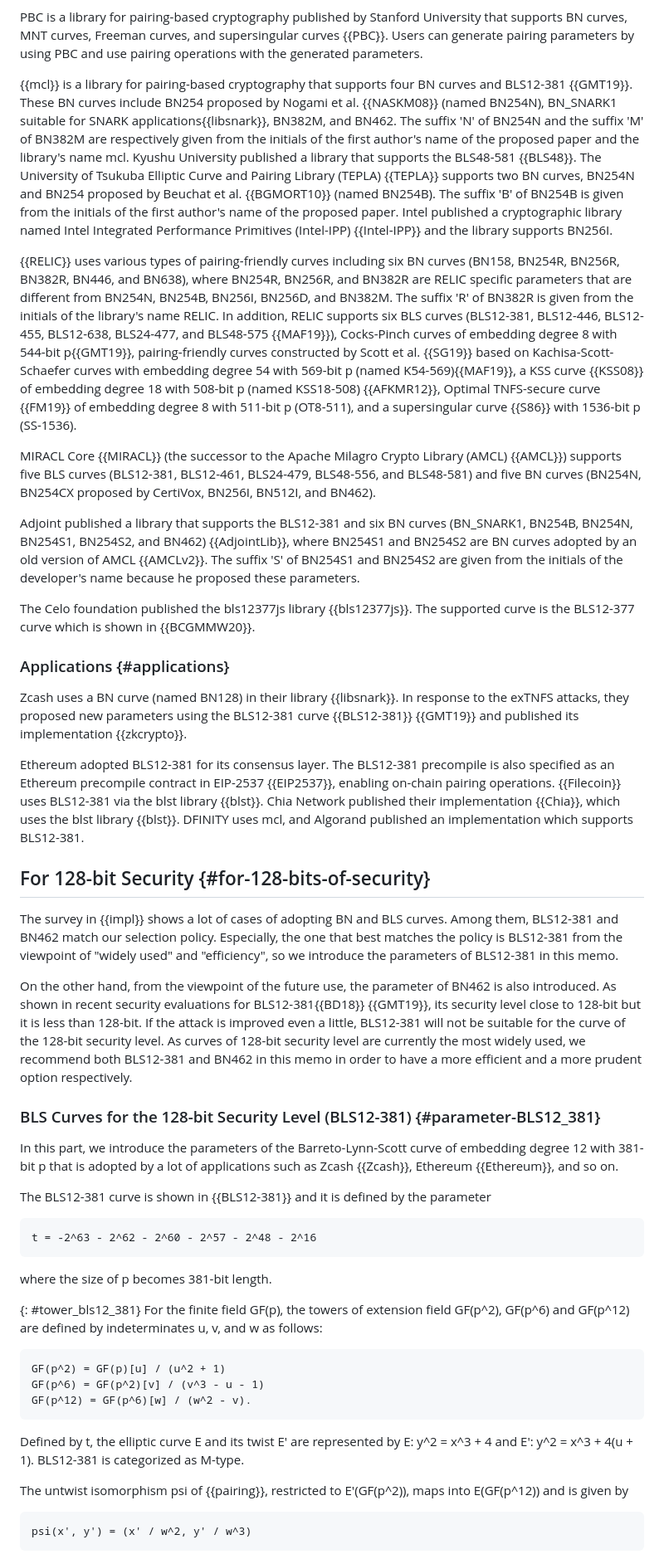
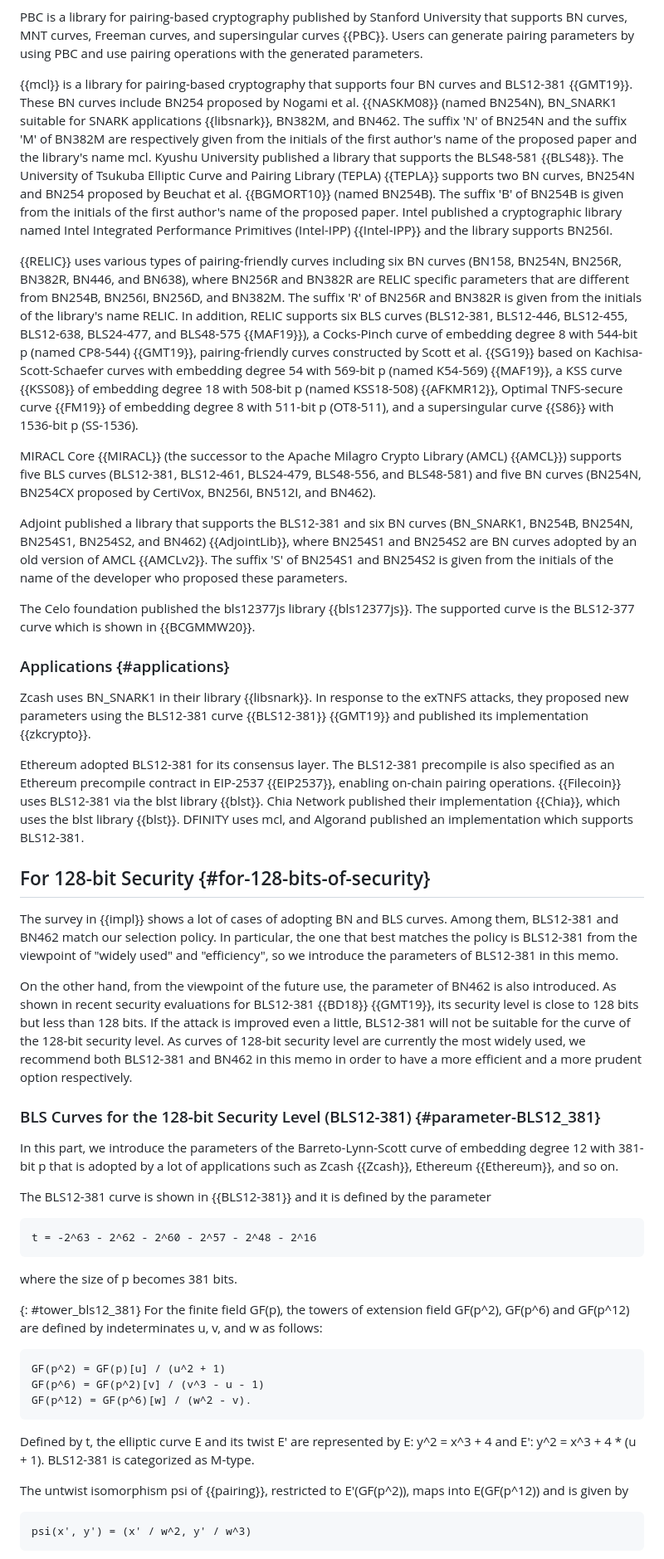
Before and after one commit to cfrg/draft-irtf-cfrg-pairing-friendly-curves, a Markdown page: draft-irtf-cfrg-pairing-friendly-curves.md, the part around one of its changes. Shown at 83% size. GitHub-like rendering.

```diff
--- a/draft-irtf-cfrg-pairing-friendly-curves.md
+++ b/draft-irtf-cfrg-pairing-friendly-curves.md
@@ -270,27 +270,27 @@ Several additional actively maintained libraries support BLS12-381. {{gnark-cryp
 
 PBC is a library for pairing-based cryptography published by Stanford University that supports BN curves, MNT curves, Freeman curves, and supersingular curves {{PBC}}. Users can generate pairing parameters by using PBC and use pairing operations with the generated parameters.
 
-{{mcl}} is a library for pairing-based cryptography that supports four BN curves and BLS12-381 {{GMT19}}. These BN curves include BN254 proposed by Nogami et al. {{NASKM08}} (named BN254N), BN_SNARK1 suitable for SNARK applications{{libsnark}}, BN382M, and BN462. The suffix 'N' of BN254N and the suffix 'M' of BN382M are respectively given from the initials of the first author's name of the proposed paper and the library's name mcl. Kyushu University published a library that supports the BLS48-581 {{BLS48}}. The University of Tsukuba Elliptic Curve and Pairing Library (TEPLA) {{TEPLA}} supports two BN curves, BN254N and BN254 proposed by Beuchat et al. {{BGMORT10}} (named BN254B). The suffix 'B' of BN254B is given from the initials of the first author's name of the proposed paper. Intel published a cryptographic library named Intel Integrated Performance Primitives (Intel-IPP) {{Intel-IPP}} and the library supports BN256I.
-
-{{RELIC}} uses various types of pairing-friendly curves including six BN curves (BN158, BN254R, BN256R, BN382R, BN446, and BN638), where BN254R, BN256R, and BN382R are RELIC specific parameters that are different from BN254N, BN254B, BN256I, BN256D, and BN382M. The suffix 'R' of BN382R is given from the initials of the library's name RELIC. In addition, RELIC supports six BLS curves (BLS12-381, BLS12-446, BLS12-455, BLS12-638, BLS24-477, and BLS48-575 {{MAF19}}), Cocks-Pinch curves of embedding degree 8 with 544-bit p{{GMT19}}, pairing-friendly curves constructed by Scott et al. {{SG19}} based on Kachisa-Scott-Schaefer curves with embedding degree 54 with 569-bit p (named K54-569){{MAF19}}, a KSS curve {{KSS08}} of embedding degree 18 with 508-bit p (named KSS18-508) {{AFKMR12}}, Optimal TNFS-secure curve {{FM19}} of embedding degree 8 with 511-bit p (OT8-511), and a supersingular curve {{S86}} with 1536-bit p (SS-1536).
+{{mcl}} is a library for pairing-based cryptography that supports four BN curves and BLS12-381 {{GMT19}}. These BN curves include BN254 proposed by Nogami et al. {{NASKM08}} (named BN254N), BN_SNARK1 suitable for SNARK applications {{libsnark}}, BN382M, and BN462. The suffix 'N' of BN254N and the suffix 'M' of BN382M are respectively given from the initials of the first author's name of the proposed paper and the library's name mcl. Kyushu University published a library that supports the BLS48-581 {{BLS48}}. The University of Tsukuba Elliptic Curve and Pairing Library (TEPLA) {{TEPLA}} supports two BN curves, BN254N and BN254 proposed by Beuchat et al. {{BGMORT10}} (named BN254B). The suffix 'B' of BN254B is given from the initials of the first author's name of the proposed paper. Intel published a cryptographic library named Intel Integrated Performance Primitives (Intel-IPP) {{Intel-IPP}} and the library supports BN256I.
+
+{{RELIC}} uses various types of pairing-friendly curves including six BN curves (BN158, BN254N, BN256R, BN382R, BN446, and BN638), where BN256R and BN382R are RELIC specific parameters that are different from BN254B, BN256I, BN256D, and BN382M. The suffix 'R' of BN256R and BN382R is given from the initials of the library's name RELIC. In addition, RELIC supports six BLS curves (BLS12-381, BLS12-446, BLS12-455, BLS12-638, BLS24-477, and BLS48-575 {{MAF19}}), a Cocks-Pinch curve of embedding degree 8 with 544-bit p (named CP8-544) {{GMT19}}, pairing-friendly curves constructed by Scott et al. {{SG19}} based on Kachisa-Scott-Schaefer curves with embedding degree 54 with 569-bit p (named K54-569) {{MAF19}}, a KSS curve {{KSS08}} of embedding degree 18 with 508-bit p (named KSS18-508) {{AFKMR12}}, Optimal TNFS-secure curve {{FM19}} of embedding degree 8 with 511-bit p (OT8-511), and a supersingular curve {{S86}} with 1536-bit p (SS-1536).
 
 MIRACL Core {{MIRACL}} (the successor to the Apache Milagro Crypto Library (AMCL) {{AMCL}}) supports five BLS curves (BLS12-381, BLS12-461, BLS24-479, BLS48-556, and BLS48-581) and five BN curves (BN254N, BN254CX proposed by CertiVox, BN256I, BN512I, and BN462).
 
-Adjoint published a library that supports the BLS12-381 and six BN curves (BN_SNARK1, BN254B, BN254N, BN254S1, BN254S2, and BN462) {{AdjointLib}}, where BN254S1 and BN254S2 are BN curves adopted by an old version of AMCL {{AMCLv2}}. The suffix 'S' of BN254S1 and BN254S2 are given from the initials of the developer's name because he proposed these parameters.
+Adjoint published a library that supports the BLS12-381 and six BN curves (BN_SNARK1, BN254B, BN254N, BN254S1, BN254S2, and BN462) {{AdjointLib}}, where BN254S1 and BN254S2 are BN curves adopted by an old version of AMCL {{AMCLv2}}. The suffix 'S' of BN254S1 and BN254S2 is given from the initials of the name of the developer who proposed these parameters.
 
 The Celo foundation published the bls12377js library {{bls12377js}}. The supported curve is the BLS12-377 curve which is shown in {{BCGMMW20}}.
 
 ### Applications  {#applications}
 
-Zcash uses a BN curve (named BN128) in their library {{libsnark}}. In response to the exTNFS attacks, they proposed new parameters using the BLS12-381 curve {{BLS12-381}} {{GMT19}} and published its implementation {{zkcrypto}}.
+Zcash uses BN_SNARK1 in their library {{libsnark}}. In response to the exTNFS attacks, they proposed new parameters using the BLS12-381 curve {{BLS12-381}} {{GMT19}} and published its implementation {{zkcrypto}}.
 
 Ethereum adopted BLS12-381 for its consensus layer. The BLS12-381 precompile is also specified as an Ethereum precompile contract in EIP-2537 {{EIP2537}}, enabling on-chain pairing operations. {{Filecoin}} uses BLS12-381 via the blst library {{blst}}. Chia Network published their implementation {{Chia}}, which uses the blst library {{blst}}. DFINITY uses mcl, and Algorand published an implementation which supports BLS12-381.
 
 ## For 128-bit Security  {#for-128-bits-of-security}
 
-The survey in {{impl}} shows a lot of cases of adopting BN and BLS curves. Among them, BLS12-381 and BN462 match our selection policy. Especially, the one that best matches the policy is BLS12-381 from the viewpoint of "widely used" and "efficiency", so we introduce the parameters of BLS12-381 in this memo.
-
-On the other hand, from the viewpoint of the future use, the parameter of BN462 is also introduced. As shown in recent security evaluations for BLS12-381{{BD18}} {{GMT19}}, its security level close to 128-bit but it is less than 128-bit. If the attack is improved even a little, BLS12-381 will not be suitable for the curve of the 128-bit security level. As curves of 128-bit security level are currently the most widely used, we recommend both BLS12-381 and BN462 in this memo in order to have a more efficient and a more prudent option respectively.
+The survey in {{impl}} shows a lot of cases of adopting BN and BLS curves. Among them, BLS12-381 and BN462 match our selection policy. In particular, the one that best matches the policy is BLS12-381 from the viewpoint of "widely used" and "efficiency", so we introduce the parameters of BLS12-381 in this memo.
+
+On the other hand, from the viewpoint of the future use, the parameter of BN462 is also introduced. As shown in recent security evaluations for BLS12-381 {{BD18}} {{GMT19}}, its security level is close to 128 bits but less than 128 bits. If the attack is improved even a little, BLS12-381 will not be suitable for the curve of the 128-bit security level. As curves of 128-bit security level are currently the most widely used, we recommend both BLS12-381 and BN462 in this memo in order to have a more efficient and a more prudent option respectively.
 
 ### BLS Curves for the 128-bit Security Level (BLS12-381)  {#parameter-BLS12_381}
 
@@ -302,7 +302,7 @@ The BLS12-381 curve is shown in {{BLS12-381}} and it is defined by the parameter
 t = -2^63 - 2^62 - 2^60 - 2^57 - 2^48 - 2^16
 ~~~~~~~~~~
 
-where the size of p becomes 381-bit length.
+where the size of p becomes 381 bits.
 
 {: #tower_bls12_381}
 For the finite field GF(p), the towers of extension field GF(p^2), GF(p^6) and GF(p^12) are defined by indeterminates u, v, and w as follows:
@@ -313,7 +313,7 @@ GF(p^6) = GF(p^2)[v] / (v^3 - u - 1)
 GF(p^12) = GF(p^6)[w] / (w^2 - v).
 ~~~~~~~~~~
 
-Defined by t, the elliptic curve E and its twist E' are represented by E: y^2 = x^3 + 4 and E': y^2 = x^3 + 4(u + 1). BLS12-381 is categorized as M-type.
+Defined by t, the elliptic curve E and its twist E' are represented by E: y^2 = x^3 + 4 and E': y^2 = x^3 + 4 * (u + 1). BLS12-381 is categorized as M-type.
 
 The untwist isomorphism psi of {{pairing}}, restricted to E'(GF(p^2)), maps into E(GF(p^12)) and is given by
 
```
Also changed, not shown: other parts of draft-irtf-cfrg-pairing-friendly-curves.md (+67 -50 lines).
